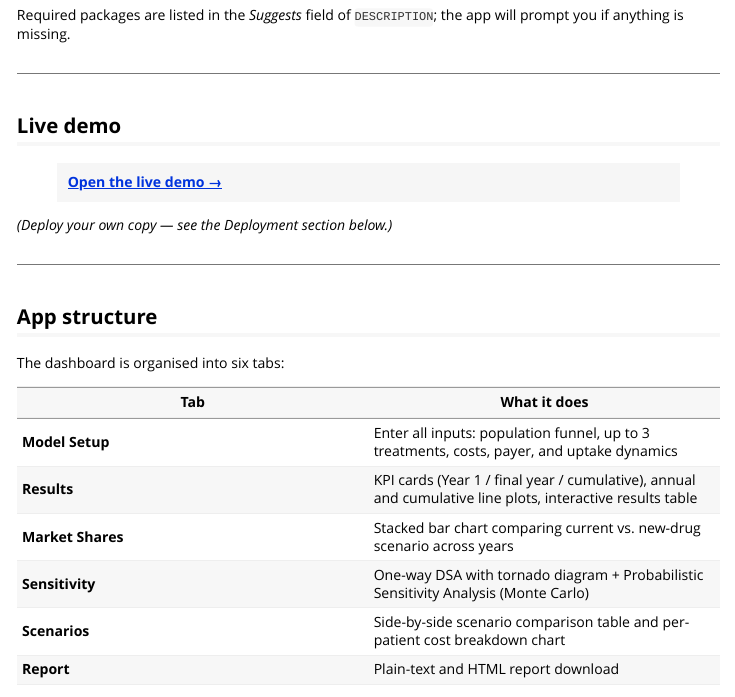
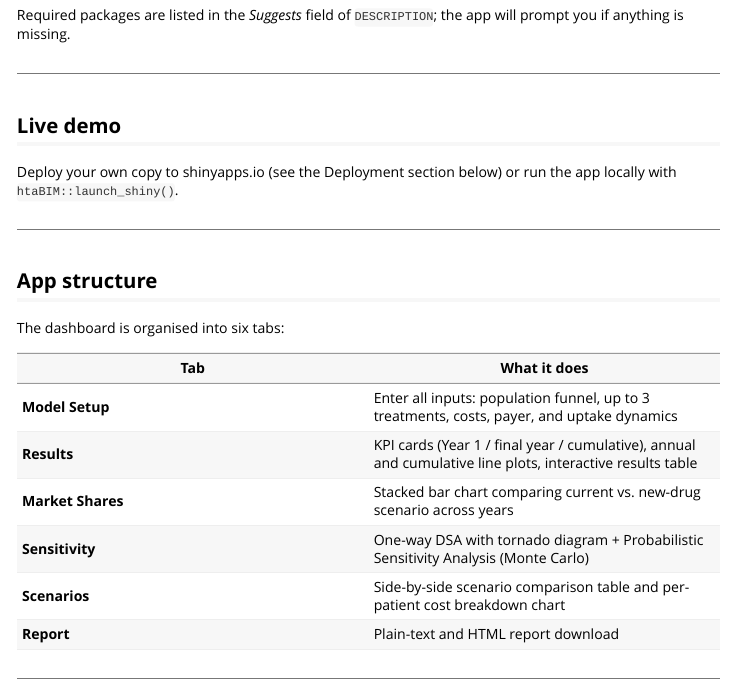
Before and after one commit to heorlytics/htaBIM, an R Markdown document (vignettes/shiny-app.Rmd): the page in a window 1100 px wide, from 480 px down. Rendered offline with R 4.5, knitr and Pandoc, with nearby package versions.

Commit message:
Fixed some issues highlighted by CRAN

```diff
--- a/vignettes/shiny-app.Rmd
+++ b/vignettes/shiny-app.Rmd
@@ -39,9 +39,8 @@ app will prompt you if anything is missing.
 
 ## Live demo
 
-> **[Open the live demo →](https://heorlytics.shinyapps.io/htaBIM/)**
-
-*(Deploy your own copy — see the Deployment section below.)*
+Deploy your own copy to shinyapps.io (see the Deployment section below) or
+run the app locally with `htaBIM::launch_shiny()`.
 
 ---
 
```
Also changed, not shown: R/bim_psa.R (+7 -0 lines), R/htaBIM-package.R (+2 -0 lines), 5 other files.
